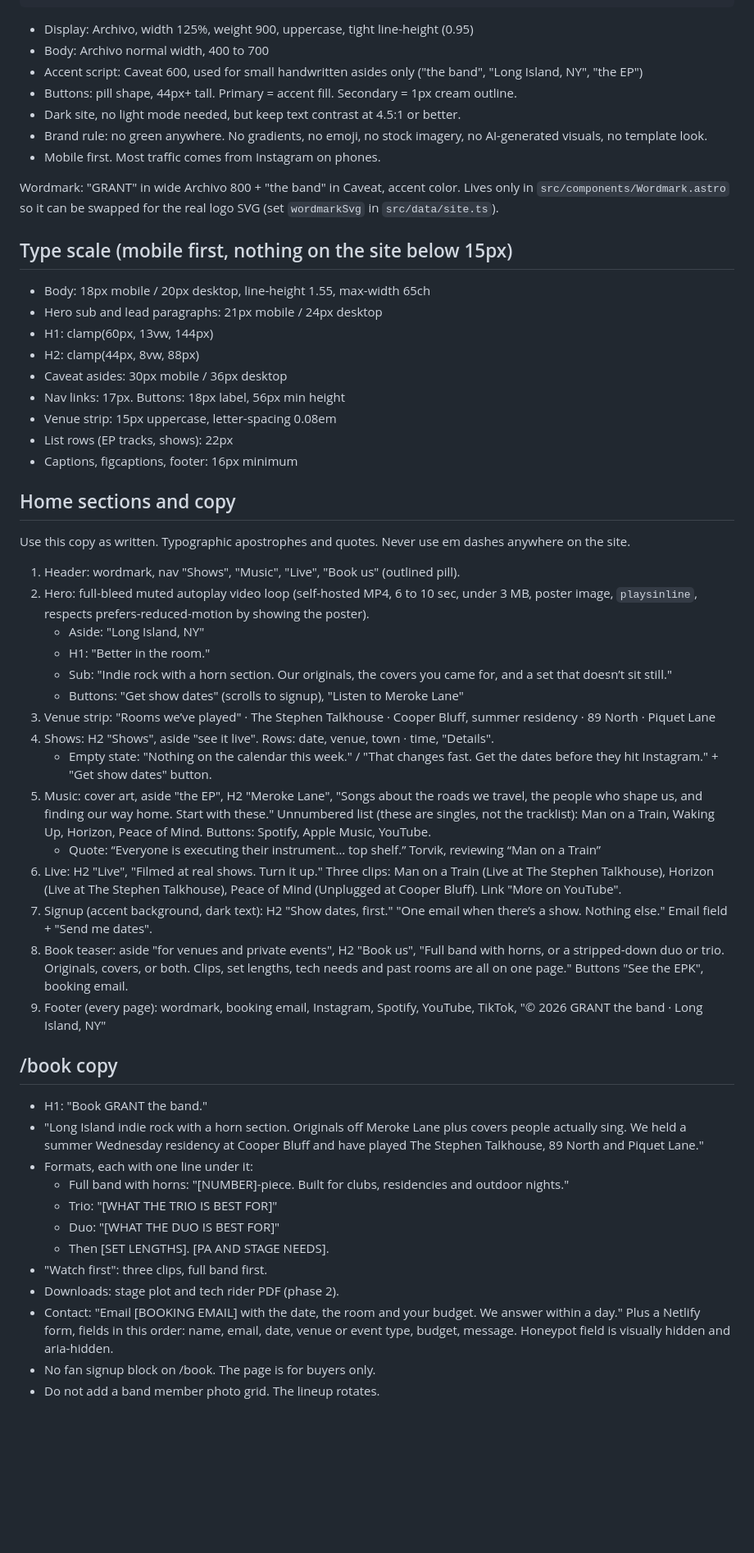
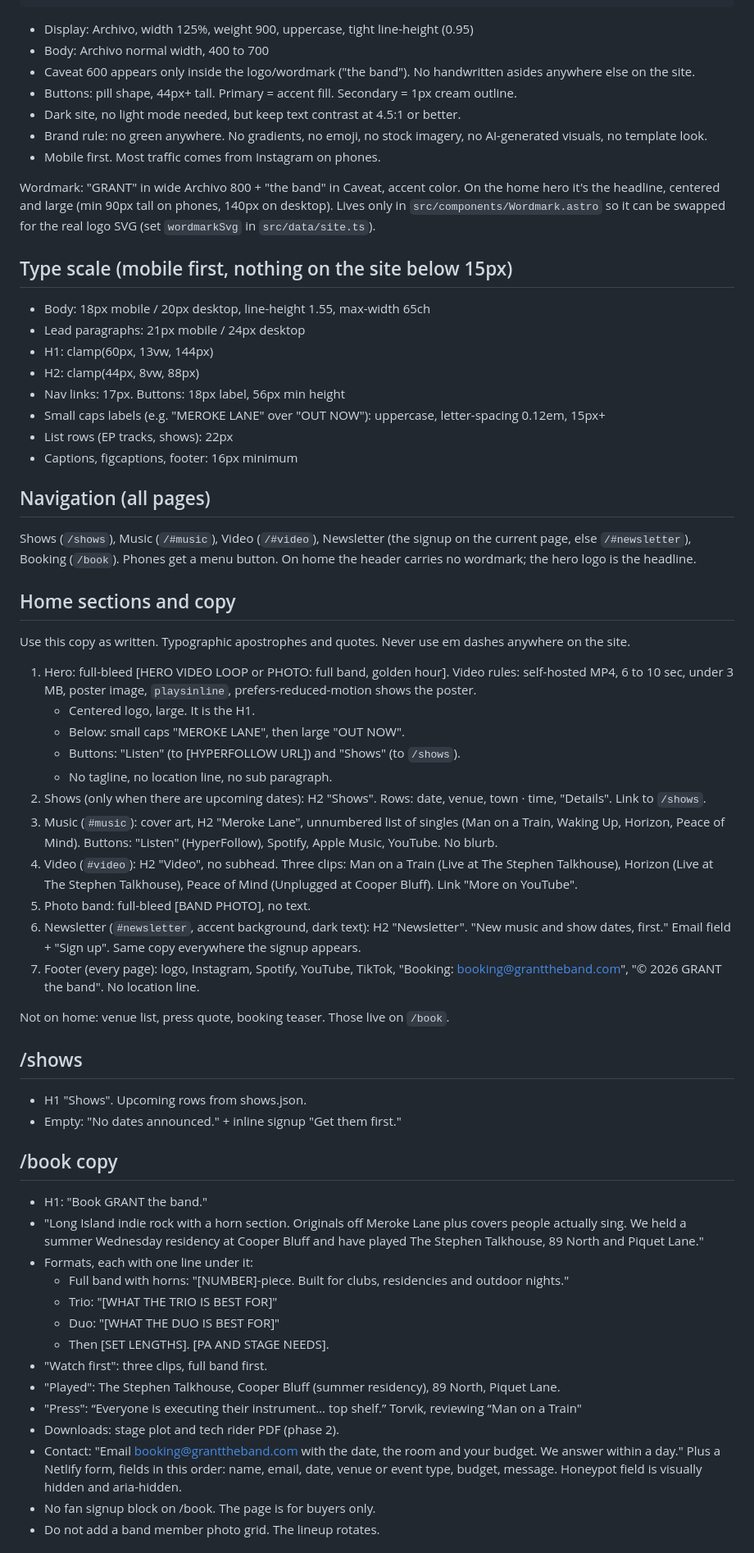
Before and after one commit to noahglevine/Grant-the-band-Website, a Markdown page: CLAUDE.md, the part around one of its changes. Shown at 82% size. Drawn GitHub-style; blank space fills up the shorter version.

Commit message:
CLAUDE.md: release-first homepage, /shows page, nav, newsletter copy, Caveat only in logo
Co-Authored-By: Claude Opus 5.5 <noreply@anthropic.com>
Claude-Session: https://claude.ai/code/session_01W6jjmem6fid2ThtCrqmyVk

```diff
--- a/CLAUDE.md
+++ b/CLAUDE.md
@@ -62,45 +66,51 @@ Conversions, in priority order:
 
 - Display: Archivo, width 125%, weight 900, uppercase, tight line-height (0.95)
 - Body: Archivo normal width, 400 to 700
-- Accent script: Caveat 600, used for small handwritten asides only ("the band", "Long Island, NY", "the EP")
+- Caveat 600 appears only inside the logo/wordmark ("the band"). No handwritten asides anywhere else on the site.
 - Buttons: pill shape, 44px+ tall. Primary = accent fill. Secondary = 1px cream outline.
 - Dark site, no light mode needed, but keep text contrast at 4.5:1 or better.
 - Brand rule: no green anywhere. No gradients, no emoji, no stock imagery, no AI-generated visuals, no template look.
 - Mobile first. Most traffic comes from Instagram on phones.
 
-Wordmark: "GRANT" in wide Archivo 800 + "the band" in Caveat, accent color. Lives only in `src/components/Wordmark.astro` so it can be swapped for the real logo SVG (set `wordmarkSvg` in `src/data/site.ts`).
+Wordmark: "GRANT" in wide Archivo 800 + "the band" in Caveat, accent color. On the home hero it's the headline, centered and large (min 90px tall on phones, 140px on desktop). Lives only in `src/components/Wordmark.astro` so it can be swapped for the real logo SVG (set `wordmarkSvg` in `src/data/site.ts`).
 
 ## Type scale (mobile first, nothing on the site below 15px)
 
 - Body: 18px mobile / 20px desktop, line-height 1.55, max-width 65ch
-- Hero sub and lead paragraphs: 21px mobile / 24px desktop
+- Lead paragraphs: 21px mobile / 24px desktop
 - H1: clamp(60px, 13vw, 144px)
 - H2: clamp(44px, 8vw, 88px)
-- Caveat asides: 30px mobile / 36px desktop
 - Nav links: 17px. Buttons: 18px label, 56px min height
-- Venue strip: 15px uppercase, letter-spacing 0.08em
+- Small caps labels (e.g. "MEROKE LANE" over "OUT NOW"): uppercase, letter-spacing 0.12em, 15px+
 - List rows (EP tracks, shows): 22px
 - Captions, figcaptions, footer: 16px minimum
+
+## Navigation (all pages)
+
+Shows (`/shows`), Music (`/#music`), Video (`/#video`), Newsletter (the signup on the current page, else `/#newsletter`), Booking (`/book`). Phones get a menu button. On home the header carries no wordmark; the hero logo is the headline.
 
 ## Home sections and copy
 
 Use this copy as written. Typographic apostrophes and quotes. Never use em dashes anywhere on the site.
 
-1. Header: wordmark, nav "Shows", "Music", "Live", "Book us" (outlined pill).
-2. Hero: full-bleed muted autoplay video loop (self-hosted MP4, 6 to 10 sec, under 3 MB, poster image, `playsinline`, respects prefers-reduced-motion by showing the poster).
-   - Aside: "Long Island, NY"
-   - H1: "Better in the room."
-   - Sub: "Indie rock with a horn section. Our originals, the covers you came for, and a set that doesn’t sit still."
-   - Buttons: "Get show dates" (scrolls to signup), "Listen to Meroke Lane"
-3. Venue strip: "Rooms we’ve played" · The Stephen Talkhouse · Cooper Bluff, summer residency · 89 North · Piquet Lane
-4. Shows: H2 "Shows", aside "see it live". Rows: date, venue, town · time, "Details".
-   - Empty state: "Nothing on the calendar this week." / "That changes fast. Get the dates before they hit Instagram." + "Get show dates" button.
-5. Music: cover art, aside "the EP", H2 "Meroke Lane", "Songs about the roads we travel, the people who shape us, and finding our way home. Start with these." Unnumbered list (these are singles, not the tracklist): Man on a Train, Waking Up, Horizon, Peace of Mind. Buttons: Spotify, Apple Music, YouTube.
-   - Quote: “Everyone is executing their instrument… top shelf.” Torvik, reviewing “Man on a Train”
-6. Live: H2 "Live", "Filmed at real shows. Turn it up." Three clips: Man on a Train (Live at The Stephen Talkhouse), Horizon (Live at The Stephen Talkhouse), Peace of Mind (Unplugged at Cooper Bluff). Link "More on YouTube".
-7. Signup (accent background, dark text): H2 "Show dates, first." "One email when there’s a show. Nothing else." Email field + "Send me dates".
-8. Book teaser: aside "for venues and private events", H2 "Book us", "Full band with horns, or a stripped-down duo or trio. Originals, covers, or both. Clips, set lengths, tech needs and past rooms are all on one page." Buttons "See the EPK", booking email.
-9. Footer (every page): wordmark, booking email, Instagram, Spotify, YouTube, TikTok, "© 2026 GRANT the band · Long Island, NY"
+1. Hero: full-bleed [HERO VIDEO LOOP or PHOTO: full band, golden hour]. Video rules: self-hosted MP4, 6 to 10 sec, under 3 MB, poster image, `playsinline`, prefers-reduced-motion shows the poster.
+   - Centered logo, large. It is the H1.
+   - Below: small caps "MEROKE LANE", then large "OUT NOW".
+   - Buttons: "Listen" (to [HYPERFOLLOW URL]) and "Shows" (to `/shows`).
+   - No tagline, no location line, no sub paragraph.
+2. Shows (only when there are upcoming dates): H2 "Shows". Rows: date, venue, town · time, "Details". Link to `/shows`.
+3. Music (`#music`): cover art, H2 "Meroke Lane", unnumbered list of singles (Man on a Train, Waking Up, Horizon, Peace of Mind). Buttons: "Listen" (HyperFollow), Spotify, Apple Music, YouTube. No blurb.
+4. Video (`#video`): H2 "Video", no subhead. Three clips: Man on a Train (Live at The Stephen Talkhouse), Horizon (Live at The Stephen Talkhouse), Peace of Mind (Unplugged at Cooper Bluff). Link "More on YouTube".
+5. Photo band: full-bleed [BAND PHOTO], no text.
+6. Newsletter (`#newsletter`, accent background, dark text): H2 "Newsletter". "New music and show dates, first." Email field + "Sign up". Same copy everywhere the signup appears.
+7. Footer (every page): logo, Instagram, Spotify, YouTube, TikTok, "Booking: booking@granttheband.com", "© 2026 GRANT the band". No location line.
+
+Not on home: venue list, press quote, booking teaser. Those live on `/book`.
+
+## /shows
+
+- H1 "Shows". Upcoming rows from shows.json.
+- Empty: "No dates announced." + inline signup "Get them first."
 
 ## /book copy
 
@@ -112,8 +122,10 @@ Use this copy as written. Typographic apostrophes and quotes. Never use em dashe
   - Duo: "[WHAT THE DUO IS BEST FOR]"
   - Then [SET LENGTHS]. [PA AND STAGE NEEDS].
 - "Watch first": three clips, full band first.
+- "Played": The Stephen Talkhouse, Cooper Bluff (summer residency), 89 North, Piquet Lane.
+- "Press": “Everyone is executing their instrument… top shelf.” Torvik, reviewing “Man on a Train"
 - Downloads: stage plot and tech rider PDF (phase 2).
-- Contact: "Email [BOOKING EMAIL] with the date, the room and your budget. We answer within a day." Plus a Netlify form, fields in this order: name, email, date, venue or event type, budget, message. Honeypot field is visually hidden and aria-hidden.
+- Contact: "Email booking@granttheband.com with the date, the room and your budget. We answer within a day." Plus a Netlify form, fields in this order: name, email, date, venue or event type, budget, message. Honeypot field is visually hidden and aria-hidden.
 - No fan signup block on /book. The page is for buyers only.
 - Do not add a band member photo grid. The lineup rotates.
 
```
Also changed, not shown: other parts of CLAUDE.md (+13 -9 lines).
